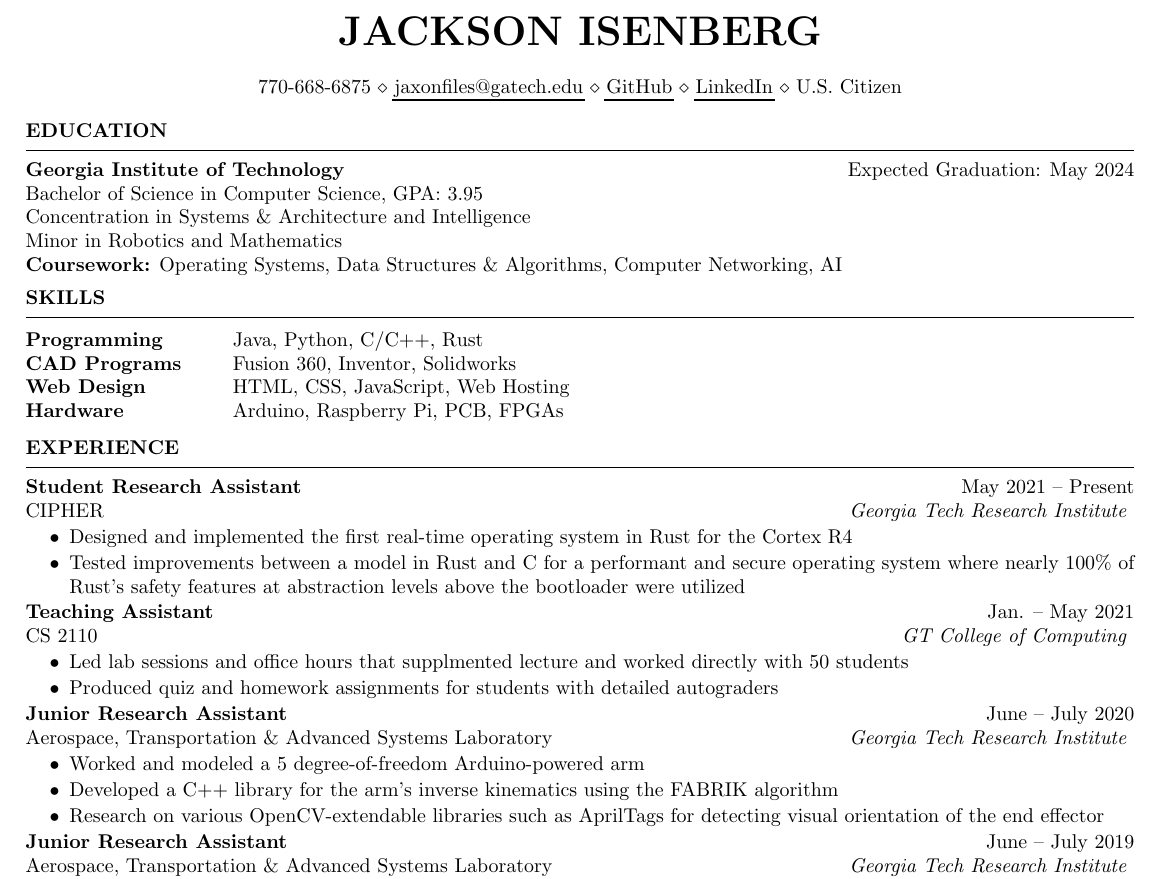
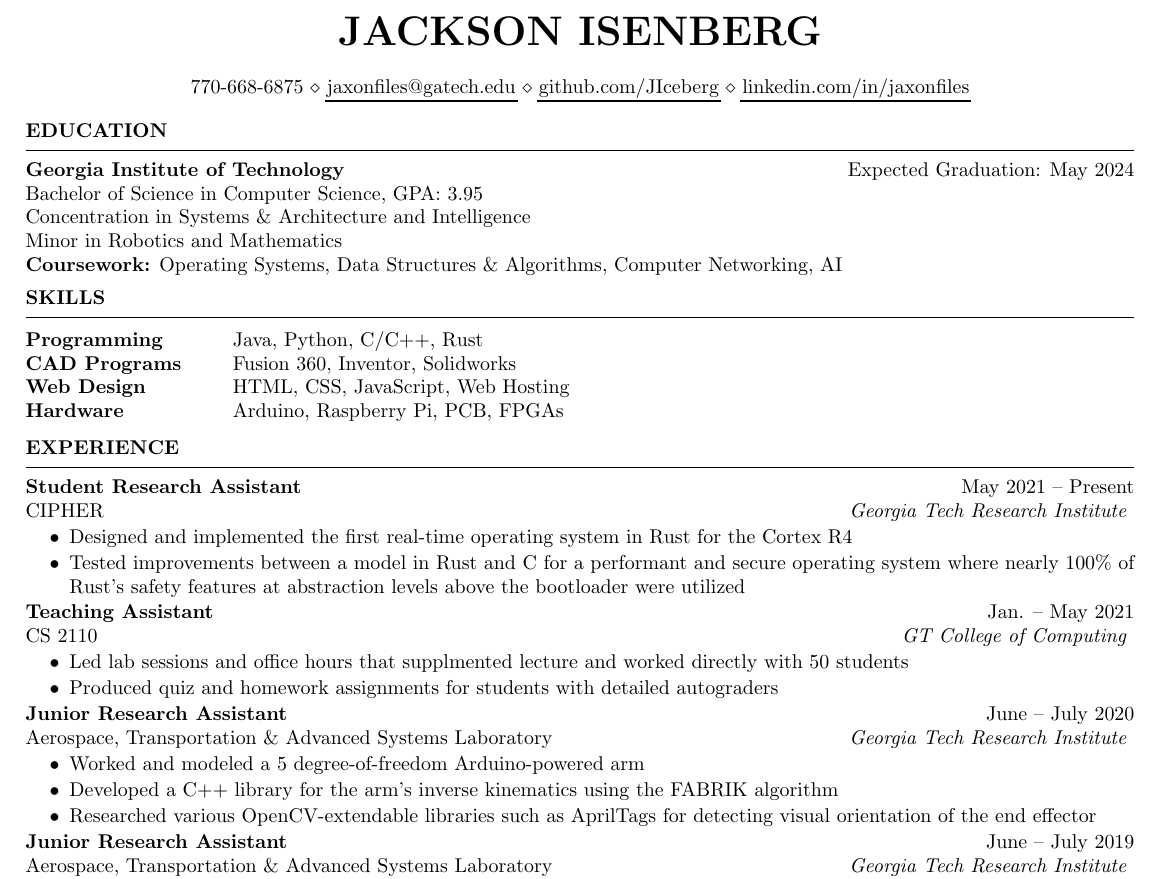
Before and after one commit to JIceberg/resume, a LaTeX CV (resume.tex): part of the page, cut so that both start at the same text. Compiled offline with pdfLaTeX.

Commit message:
update contact line and fix verb tense discrepency

```diff
--- a/resume.tex
+++ b/resume.tex
@@ -7,7 +7,7 @@
 
 \name{Jackson Isenberg} % Your name
 
-\address{770-668-6875 \\ \href{mailto:jaxonfiles@gatech.edu}{jaxonfiles@gatech.edu} \\ \href{https://github.com/JIceberg}{GitHub} \\ \href{https://www.linkedin.com/in/jaxonfiles}{LinkedIn} \\ U.S. Citizen}  % Your phone number, email, linkedin, and (optional) website
+\address{770-668-6875 \\ \href{mailto:jaxonfiles@gatech.edu}{jaxonfiles@gatech.edu} \\ \href{https://www.github.com/JIceberg}{github.com/JIceberg} \\ \href{https://www.linkedin.com/in/jaxonfiles}{linkedin.com/in/jaxonfiles}}  % Your phone number, email, linkedin, and (optional) website
 
 \begin{document}
 
@@ -72,7 +72,7 @@ Aerospace, Transportation \& Advanced Systems Laboratory \hfill \textit{Georgia
     \itemsep -5pt {}
      \item Worked and modeled a 5 degree-of-freedom Arduino-powered arm
      \item Developed a C++ library for the arm's inverse kinematics using the FABRIK algorithm
-     \item Research on various OpenCV-extendable libraries such as AprilTags for detecting visual orientation of the end effector
+     \item Researched various OpenCV-extendable libraries such as AprilTags for detecting visual orientation of the end effector
  \end{itemize}
  \vspace{-0.5em}
 \textbf{Junior Research Assistant} \hfill June -- July 2019\\
```
Also changed, not shown: resume.pdf.
